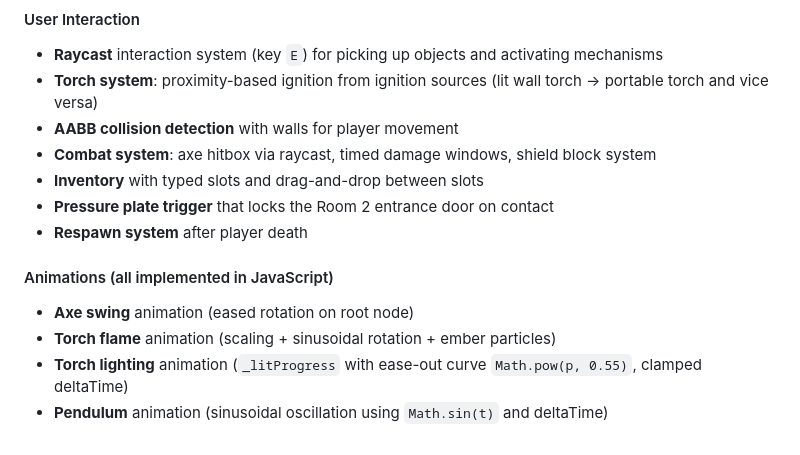
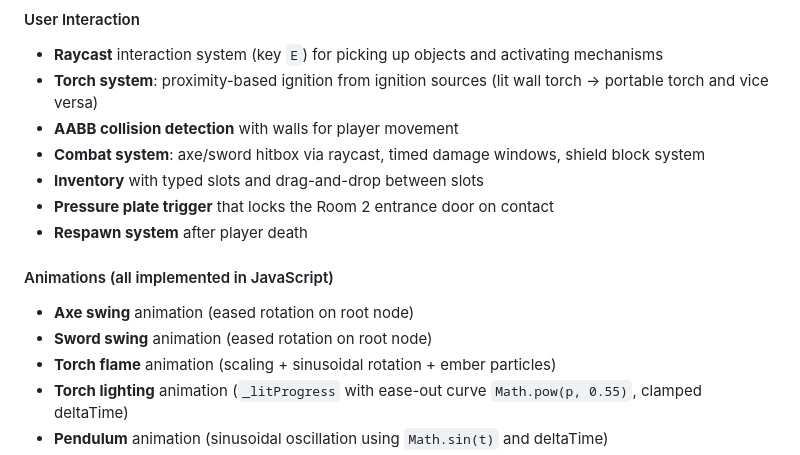
Before and after one commit to SapienzaInteractiveGraphicsCourse/final-project-thegoblinslayers, a Markdown page: README.md, the part around the change. GitHub-like rendering.

```diff
--- a/README.md
+++ b/README.md
@@ -61,13 +61,14 @@ The inventory (`I`) consists of **4 slots**:
 - **Raycast** interaction system (key `E`) for picking up objects and activating mechanisms
 - **Torch system**: proximity-based ignition from ignition sources (lit wall torch → portable torch and vice versa)
 - **AABB collision detection** with walls for player movement
-- **Combat system**: axe hitbox via raycast, timed damage windows, shield block system
+- **Combat system**: axe/sword hitbox via raycast, timed damage windows, shield block system
 - **Inventory** with typed slots and drag-and-drop between slots
 - **Pressure plate trigger** that locks the Room 2 entrance door on contact
 - **Respawn system** after player death
 
 #### Animations (all implemented in JavaScript)
 - **Axe swing** animation (eased rotation on root node)
+- **Sword swing** animation (eased rotation on root node)
 - **Torch flame** animation (scaling + sinusoidal rotation + ember particles)
 - **Torch lighting** animation (`_litProgress` with ease-out curve `Math.pow(p, 0.55)`, clamped deltaTime)
 - **Pendulum** animation (sinusoidal oscillation using `Math.sin(t)` and deltaTime)
```
